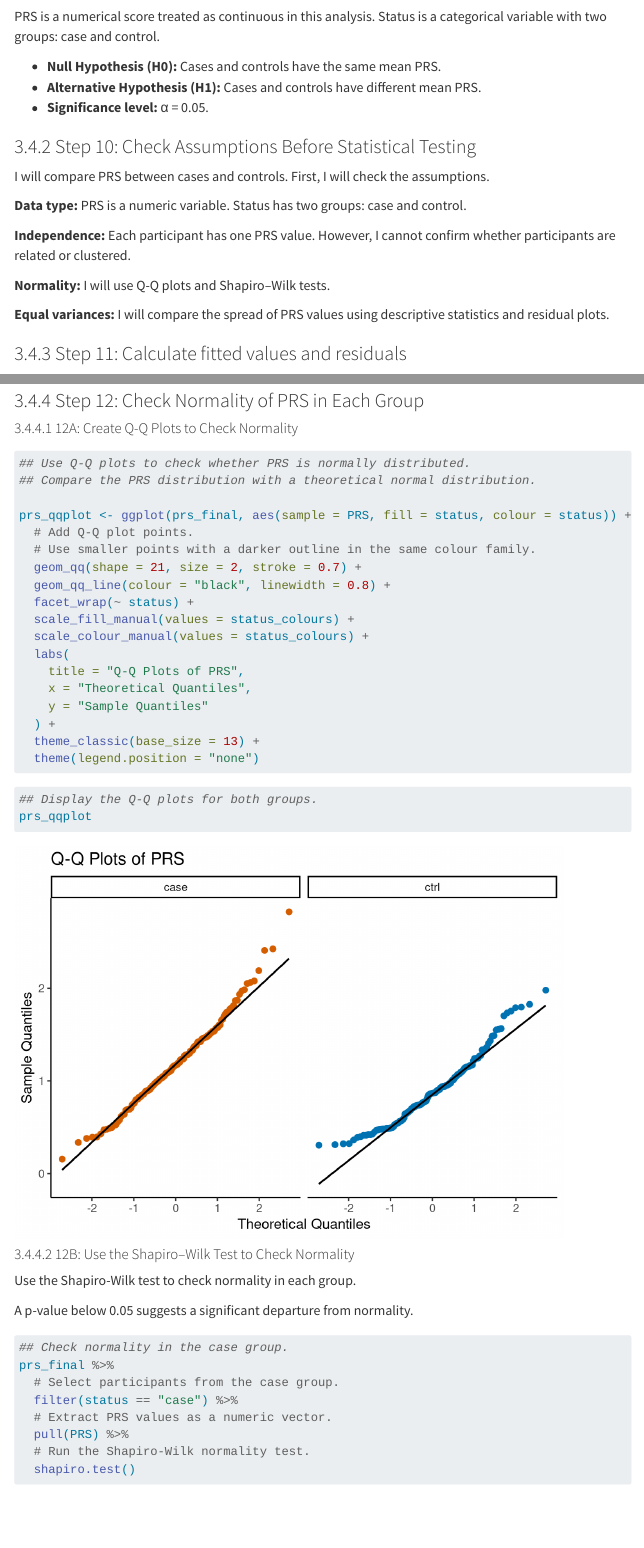
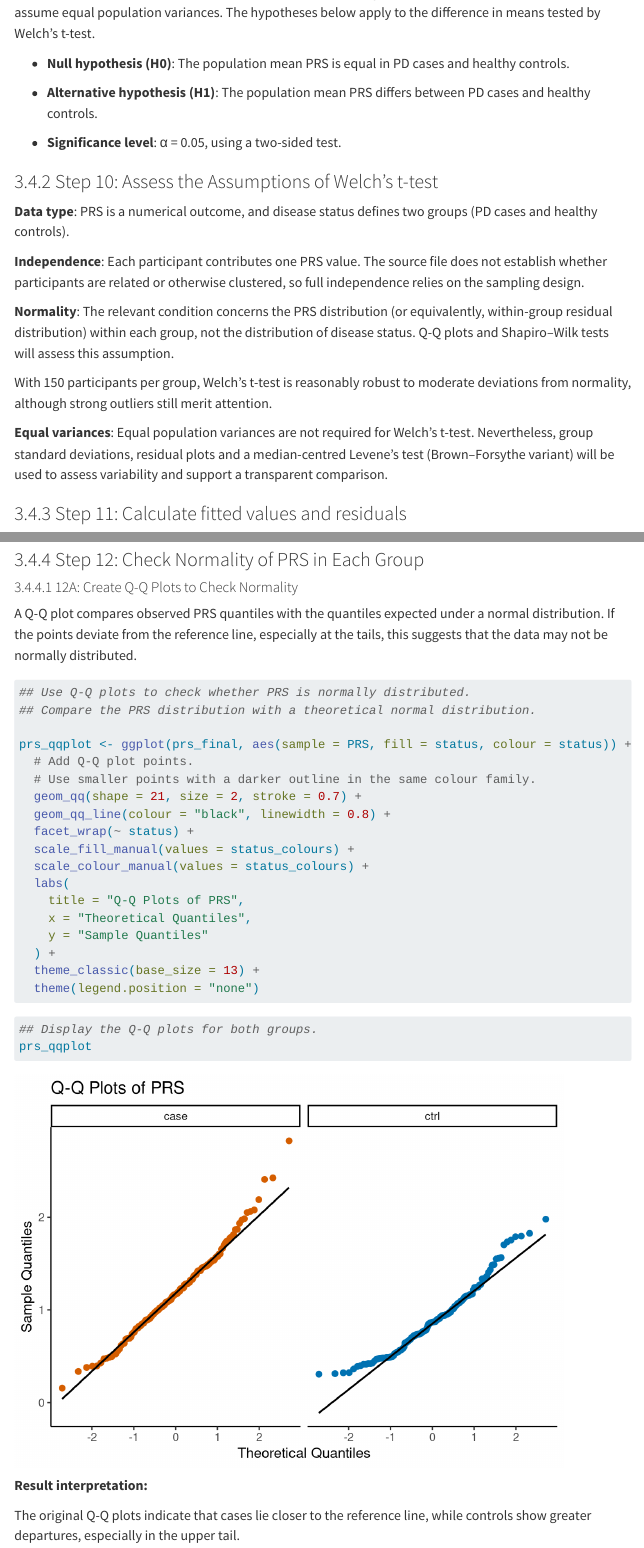
Before and after one commit to allMAIT1904/BIOL90042_Project, a Quarto document (compiled.qmd): the page in a window 1100 px wide, from 12430 px down before the commit and from 12460 px down after it, and a second part further down, joined at a grey line. Rendered offline with R 4.5, knitr and Pandoc in place of Quarto, with nearby package versions; code that draws random numbers runs with fixed seeds of ours; menus at the side of the page are left out; long lines of code are wrapped.

Commit message:
change s9-s12

````diff
--- a/compiled.qmd
+++ b/compiled.qmd
@@ -401,22 +401,24 @@ Is there a statistically significant difference in the PRS of cases and controls
 
 ### Step 9: State the hypotheses
 
-PRS is a numerical score treated as continuous in this analysis. Status is a categorical variable with two groups: case and control.
-
-- **Null Hypothesis (H0):** Cases and controls have the same mean PRS.
-- **Alternative Hypothesis (H1):** Cases and controls have different mean PRS.
-- **Significance level:** α = 0.05.
-
-### Step 10: Check Assumptions Before Statistical Testing
-
-I will compare PRS between cases and controls. First, I will check the assumptions.
-
-**Data type:** PRS is a numeric variable. Status has two groups: case and control.
-
-**Independence:** Each participant has one PRS value. However, I cannot confirm whether participants are related or clustered.
-
-**Normality:** I will use Q-Q plots and Shapiro–Wilk tests.
-
-**Equal variances:** I will compare the spread of PRS values using descriptive statistics and residual plots.
+The main analysis uses Welch's two-sample t-test to compare group mean PRS values. This test does not assume equal population variances. The hypotheses below apply to the difference in means tested by Welch's t-test.
+
+- **Null hypothesis (H0)**: The population mean PRS is equal in PD cases and healthy controls.
+
+- **Alternative hypothesis (H1)**: The population mean PRS differs between PD cases and healthy controls.
+
+- **Significance level**: α = 0.05, using a two-sided test.
+
+### Step 10: Assess the Assumptions of Welch's t-test
+
+**Data type**: PRS is a numerical outcome, and disease status defines two groups (PD cases and healthy controls).
+
+**Independence**: Each participant contributes one PRS value. The source file does not establish whether participants are related or otherwise clustered, so full independence relies on the sampling design.
+
+**Normality**: The relevant condition concerns the PRS distribution (or equivalently, within-group residual distribution) within each group, not the distribution of disease status. Q-Q plots and Shapiro–Wilk tests will assess this assumption.
+
+With 150 participants per group, Welch's t-test is reasonably robust to moderate deviations from normality, although strong outliers still merit attention.
+
+**Equal variances**: Equal population variances are not required for Welch's t-test. Nevertheless, group standard deviations, residual plots and a median-centred Levene's test (Brown–Forsythe variant) will be used to assess variability and support a transparent comparison.
 
 ### Step 11: Calculate fitted values and residuals
@@ -444,6 +448,8 @@ prs_residuals
 ### Step 12: Check Normality of PRS in Each Group
 
 #### 12A: Create Q-Q Plots to Check Normality
+
+A Q-Q plot compares observed PRS quantiles with the quantiles expected under a normal distribution. If the points deviate from the reference line, especially at the tails, this suggests that the data may not be normally distributed.
 
 ```{r}
 ## Use Q-Q plots to check whether PRS is normally distributed.
@@ -471,6 +477,14 @@ prs_qqplot <- ggplot(prs_final, aes(sample = PRS, fill = status, colour = status
 prs_qqplot
 ```
 
+**Result interpretation:**
+
+The original Q-Q plots indicate that cases lie closer to the reference line, while controls show greater departures, especially in the upper tail.
+
+This suggests that normality is less plausible for the control group.
+
+The Shapiro–Wilk tests in Step 12B provide an additional quantitative check.
+
 #### 12B: Use the Shapiro–Wilk Test to Check Normality
 
 Use the Shapiro-Wilk test to check normality in each group.
````
Also changed, not shown: compiled.qmd (8 more changed lines).
